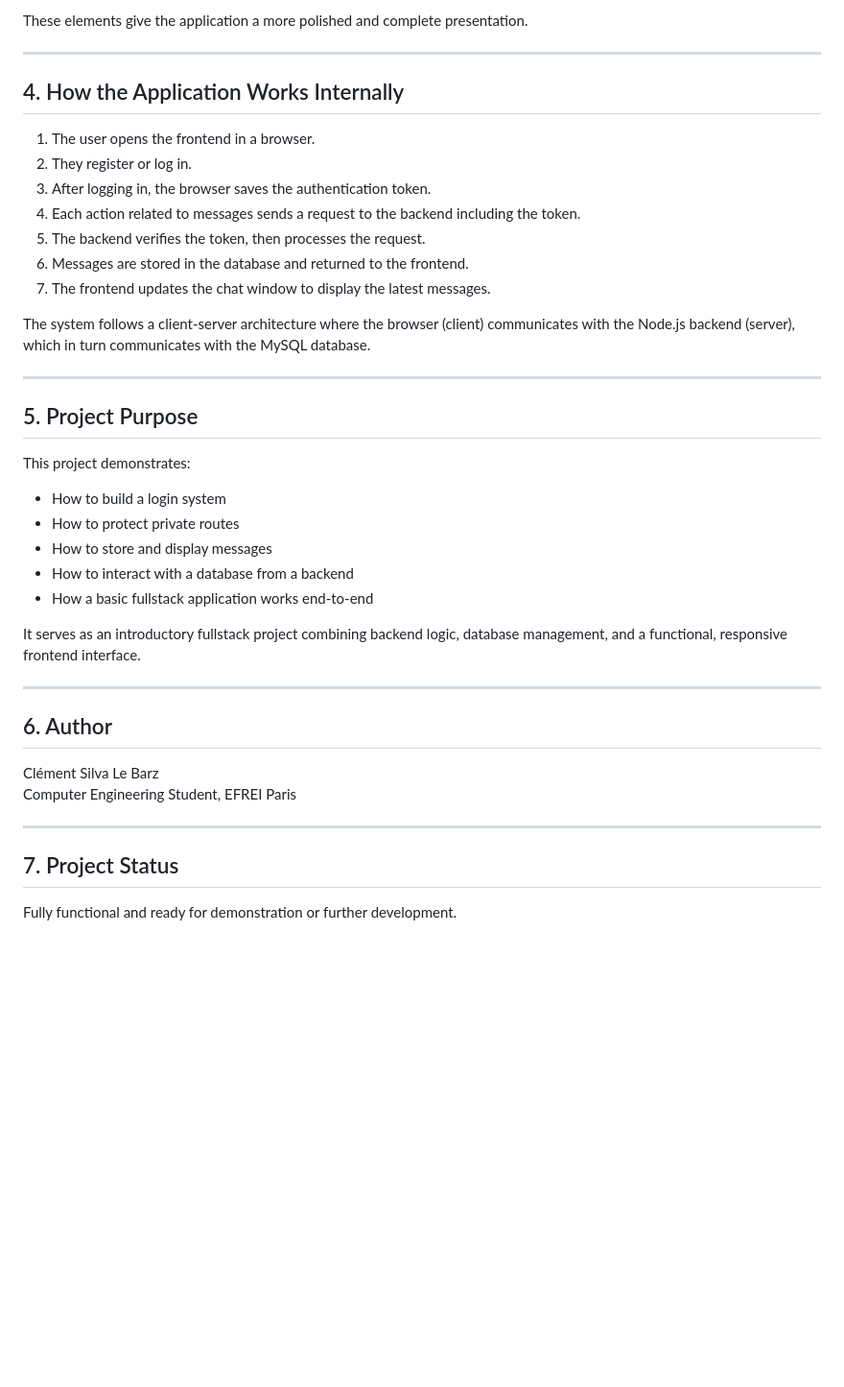
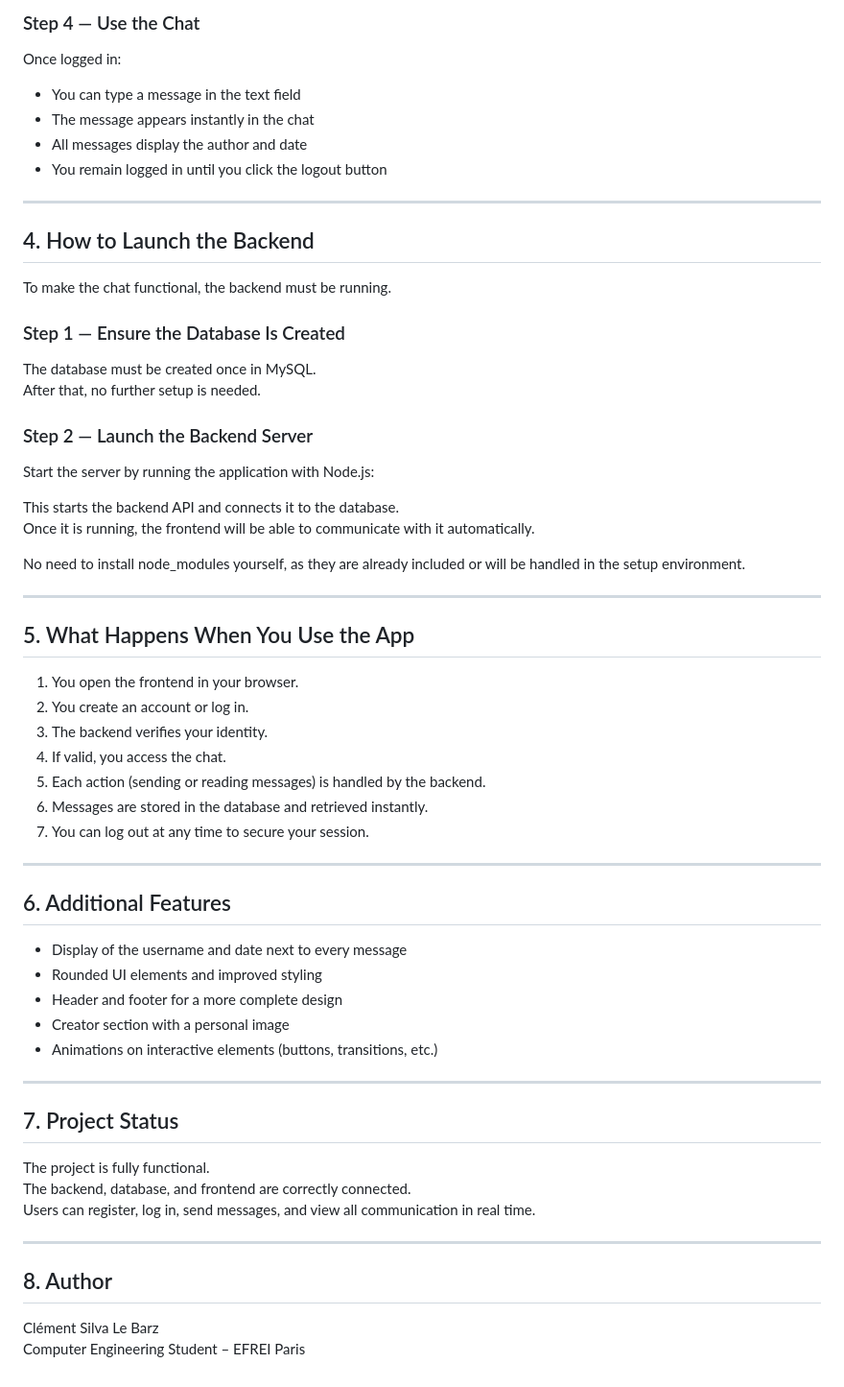
Before and after one commit to Clement1608/Quiz4Cl-mentWeb, a Markdown page: README.md, the part around the change printed below. Shown: that part at 96% size. GitHub-like rendering; blank space fills up the shorter version.

```diff
--- a/README.md
+++ b/README.md
@@ -72,42 +71,64 @@ The interface includes:
 
-These elements give the application a more polished and complete presentation.
+### Step 4 — Use the Chat
+Once logged in:
+- You can type a message in the text field
+- The message appears instantly in the chat
+- All messages display the author and date
+- You remain logged in until you click the logout button
 
 ---
 
-## 4. How the Application Works Internally
+## 4. How to Launch the Backend
 
-1. The user opens the frontend in a browser.
-2. They register or log in.
-3. After logging in, the browser saves the authentication token.
-4. Each action related to messages sends a request to the backend including the token.
-5. The backend verifies the token, then processes the request.
-6. Messages are stored in the database and returned to the frontend.
-7. The frontend updates the chat window to display the latest messages.
+To make the chat functional, the backend must be running.
 
-The system follows a client-server architecture where the browser (client) communicates with the Node.js backend (server), which in turn communicates with the MySQL database.
+### Step 1 — Ensure the Database Is Created
+The database must be created once in MySQL.
+After that, no further setup is needed.
+
+### Step 2 — Launch the Backend Server
+Start the server by running the application with Node.js:
+
+
+
+This starts the backend API and connects it to the database.
+Once it is running, the frontend will be able to communicate with it automatically.
+
+No need to install node_modules yourself, as they are already included or will be handled in the setup environment.
 
 ---
 
-## 5. Project Purpose
+## 5. What Happens When You Use the App
 
-This project demonstrates:
-- How to build a login system
-- How to protect private routes
-- How to store and display messages
-- How to interact with a database from a backend
-- How a basic fullstack application works end-to-end
-
-It serves as an introductory fullstack project combining backend logic, database management, and a functional, responsive frontend interface.
+1. You open the frontend in your browser.
+2. You create an account or log in.
+3. The backend verifies your identity.
+4. If valid, you access the chat.
+5. Each action (sending or reading messages) is handled by the backend.
+6. Messages are stored in the database and retrieved instantly.
+7. You can log out at any time to secure your session.
 
 ---
 
-## 6. Author
+## 6. Additional Features
 
-Clément Silva Le Barz
-Computer Engineering Student, EFREI Paris
+- Display of the username and date next to every message
+- Rounded UI elements and improved styling
+- Header and footer for a more complete design
+- Creator section with a personal image
+- Animations on interactive elements (buttons, transitions, etc.)
 
 ---
 
 ## 7. Project Status
 
-Fully functional and ready for demonstration or further development.
+The project is fully functional.
+The backend, database, and frontend are correctly connected.
+Users can register, log in, send messages, and view all communication in real time.
+
+---
+
+## 8. Author
+
+Clément Silva Le Barz
+Computer Engineering Student – EFREI Paris
```
Also changed, not shown: other parts of README.md (+48 -49 lines).
